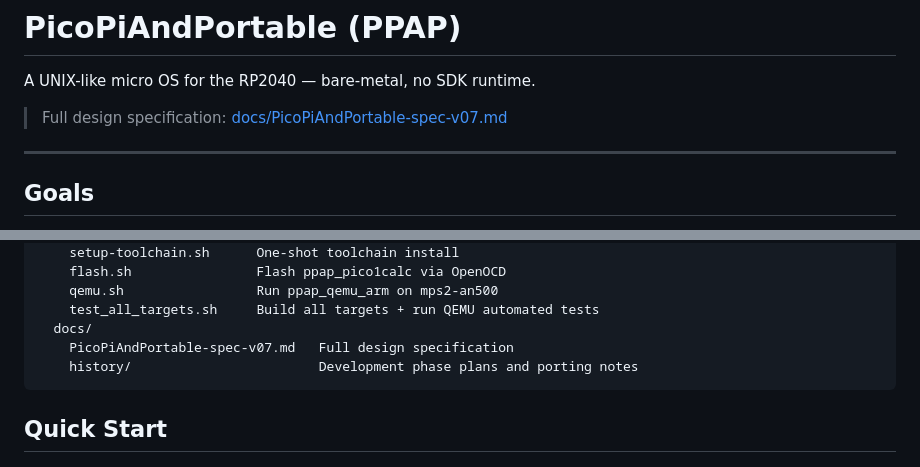
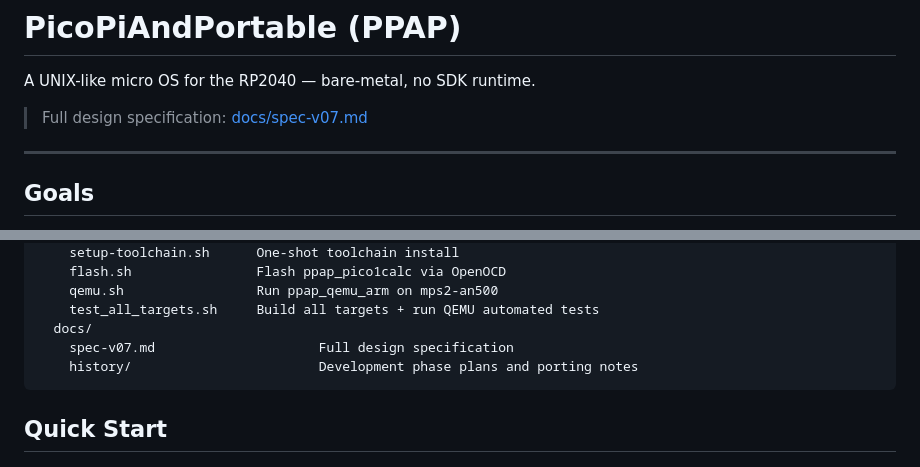
Before and after one commit to toyoshim-i/PiPAPo, a Markdown page: README.md, 2 parts joined by grey strips. Rendered like a GitHub page.

Commit message:
Rename spec file to docs/spec-v07.md
Co-Authored-By: Claude Opus 4.6 <noreply@anthropic.com>

````diff
--- a/README.md
+++ b/README.md
@@ -2,7 +2,7 @@
 
 A UNIX-like micro OS for the RP2040 — bare-metal, no SDK runtime.
 
-> Full design specification: [docs/PicoPiAndPortable-spec-v07.md](docs/PicoPiAndPortable-spec-v07.md)
+> Full design specification: [docs/spec-v07.md](docs/spec-v07.md)
 
 ---
 
@@ -105,7 +105,7 @@ PPAP/
     qemu.sh                 Run ppap_qemu_arm on mps2-an500
     test_all_targets.sh     Build all targets + run QEMU automated tests
   docs/
-    PicoPiAndPortable-spec-v07.md   Full design specification
+    spec-v07.md                     Full design specification
     history/                        Development phase plans and porting notes
 ```
 
````
Also changed, not shown: docs/spec-v07.md (renamed from docs/PicoPiAndPortable-spec-v07.md).
